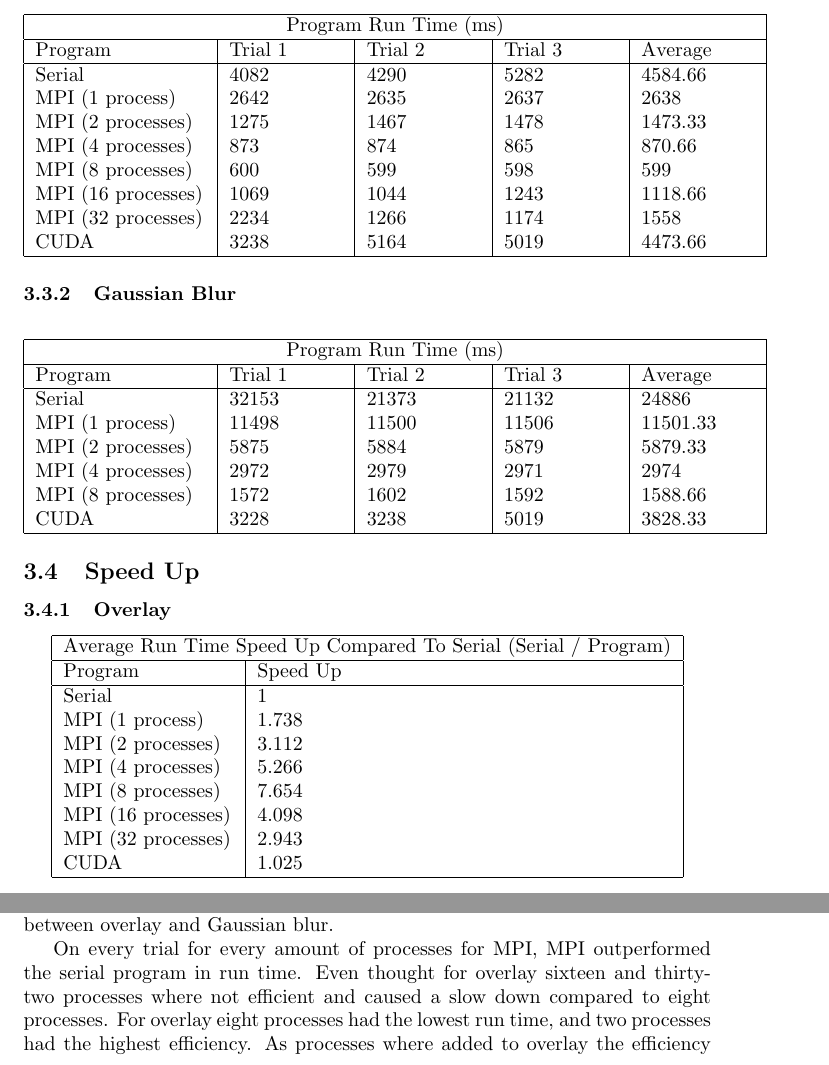
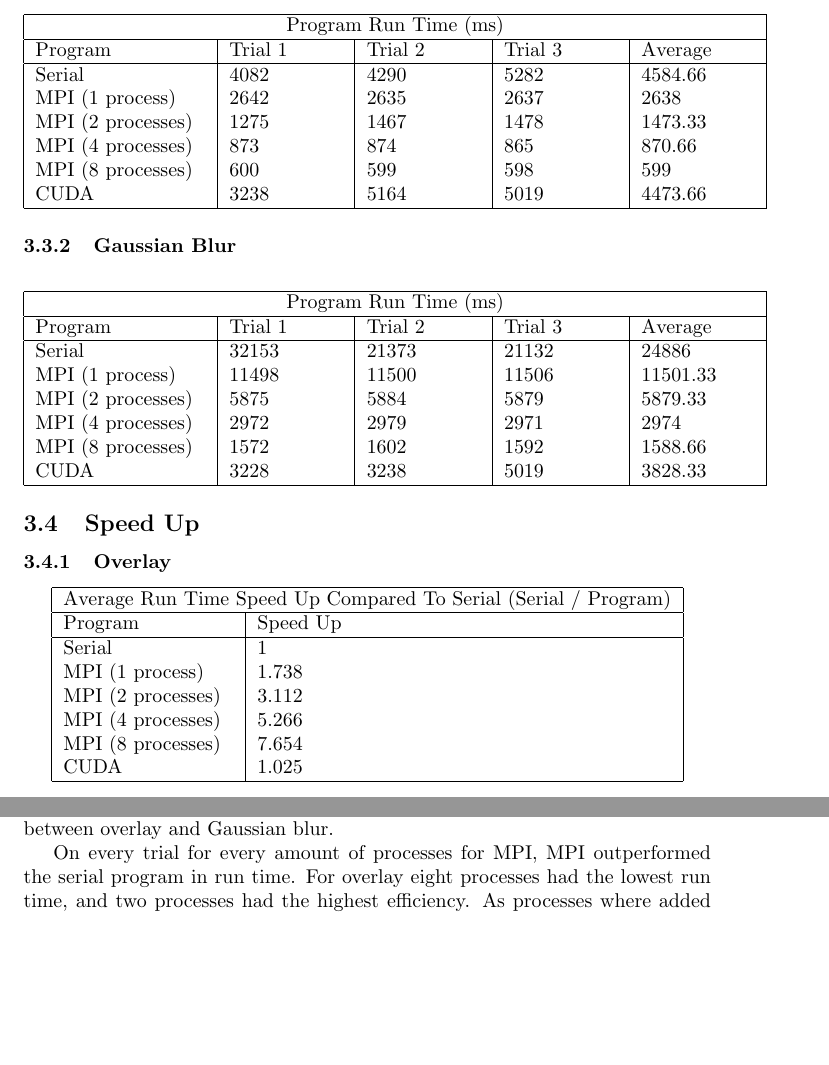
Before and after one commit to Caleb-Robinson3109/CS5802, a LaTeX document (report/report.tex): two parts of pages 5 and 9 of 10, joined at a grey line, cut so that both start at the same text, the shorter picture padded with empty space. Compiled offline with pdfLaTeX.

Commit message:
edit report

```diff
--- a/report/Adam_Seals-Caleb_Robinson-Computer_Science_5802-Final_Project_Report.tex
+++ b/report/report.tex
@@ -87,8 +87,6 @@
 		MPI (2 processes) & 1275 & 1467 & 1478 & 1473.33 \\
 		MPI (4 processes) & 873 & 874 & 865 & 870.66 \\
 		MPI (8 processes) & 600 & 599 & 598 & 599 \\
-		MPI (16 processes) & 1069 & 1044 & 1243 & 1118.66 \\
-		MPI (32 processes) & 2234 & 1266 & 1174 & 1558 \\
 		CUDA & 3238 & 5164 & 5019 & 4473.66 \\
 		\hline
 	\end{tabular}
@@ -125,8 +123,6 @@
 		MPI (2 processes) & 3.112 \\
 		MPI (4 processes) & 5.266 \\
 		MPI (8 processes) & 7.654 \\
-		MPI (16 processes) & 4.098 \\
-		MPI (32 processes) & 2.943 \\
 		CUDA & 1.025 \\
 		\hline
 	\end{tabular}
@@ -277,7 +271,7 @@
 	\section{Conclusion}
 	There are three main takeaways from this project. One MPI is faster then serial, two CUDA speed up is limited by image size, and three the efficiency differences between overlay and Gaussian blur.
 
-	On every trial for every amount of processes for MPI, MPI outperformed the serial program in run time. Even thought for overlay sixteen and thirty-two processes where not efficient and caused a slow down compared to eight processes. For overlay eight processes had the lowest run time, and two processes had the highest efficiency. As processes where added to overlay the efficiency significantly went down. For Gaussian blur we where unable to test sixteen and thirty-two processes, because of complications with the Mill HPC. Despite that With increased processes Gaussian blur showed remarkable speed up, and there was no point where runtime went higher as processes increase. Each number of processes tested for Gaussian blur the efficiencies stayed above 0.9.
+	On every trial for every amount of processes for MPI, MPI outperformed the serial program in run time. For overlay eight processes had the lowest run time, and two processes had the highest efficiency. As processes where added to overlay the efficiency significantly went down. For both Gaussian blur and overlay we where unable to test sixteen and thirty-two processes, because of complications with the Mill HPC. Despite that With increased processes Gaussian blur showed remarkable speed up, and there was no point where runtime went higher as processes increase. Each number of processes tested for Gaussian blur the efficiencies stayed above 0.9.
 
 	Another notable part of the results is that the CUDA programs did not preform as good as the MPI programs. We believe this would change with a larger images. As image size increase you can increase the amount of threads the GPU uses easily, whereas the amount of processes MPI uses has an upper limit of reasonable use.
 
```
Also changed, not shown: report/overlay-mpi.png, report/report.tex (6 more changed lines), 1 other file.
